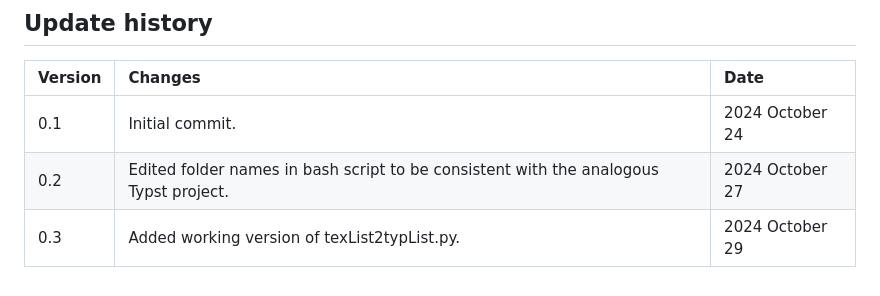
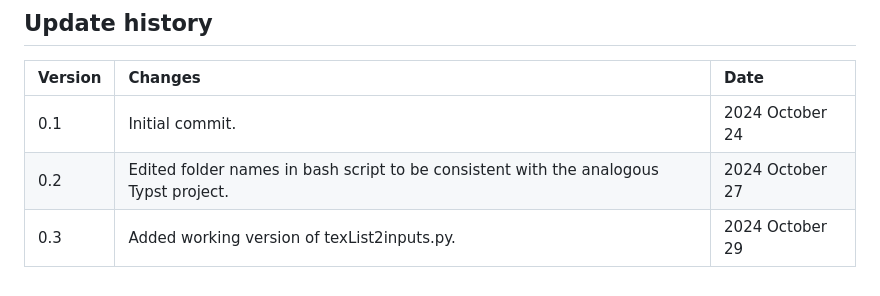
Before and after one commit to MooersLab/modular-annotated-bibliography-bibtex-latex, a Markdown page: README.md, the part around the change. Drawn GitHub-style.

```diff
--- a/README.md
+++ b/README.md
@@ -175,4 +175,4 @@ Running locally may require troubleshooting your LaTeX setup or your text editor
 |:------------------|:--------------------------------------------------------------------------------------------------------------------|:--------------------------|
 | 0.1               | Initial commit.                                                                                                                       | 2024  October 24          |
 | 0.2               | Edited folder names in bash script to be consistent with the analogous Typst project.       | 2024  October 27          |
-| 0.3              | Added working version of texList2typList.py.                                                                         | 2024  October 29          |
+| 0.3              | Added working version of texList2inputs.py.                                                                         | 2024  October 29          |
```
